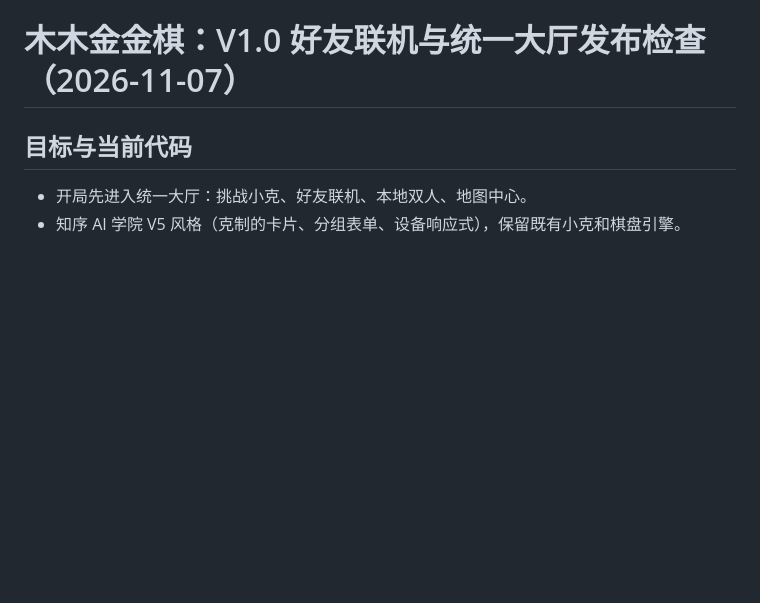
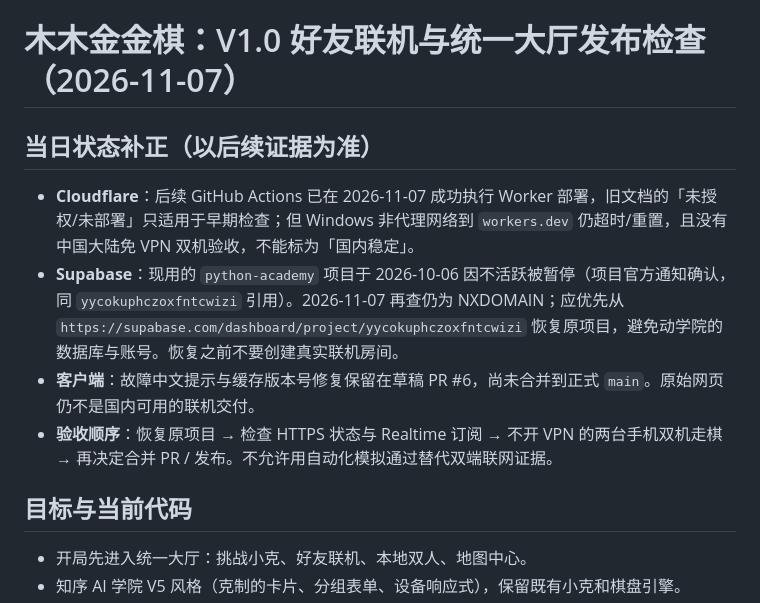
Before and after one commit to ndshuge/oh-mumujinjin, a Markdown page: docs/RELEASE_GATE_FRIENDS_20261107.md, the part around the change. GitHub-like rendering; blank space fills up the shorter version.

Commit message:
docs(multiplayer): confirm Supabase pause and recovery gate

```diff
--- a/docs/RELEASE_GATE_FRIENDS_20261107.md
+++ b/docs/RELEASE_GATE_FRIENDS_20261107.md
@@ -1,4 +1,13 @@
 # 木木金金棋：V1.0 好友联机与统一大厅发布检查（2026-11-07）
+
+## 当日状态补正（以后续证据为准）
+
+- **Cloudflare**：后续 GitHub Actions 已在 2026-11-07 成功执行 Worker 部署，旧文档的「未授权/未部署」只适用于早期检查；但 Windows 非代理网络到 `workers.dev` 仍超时/重置，且没有中国大陆免 VPN 双机验收，不能标为「国内稳定」。
+- **Supabase**：现用的 `python-academy` 项目于 2026-10-06 因不活跃被暂停（项目官方通知确认，同 `yycokuphczoxfntcwizi` 引用）。2026-11-07 再查仍为 NXDOMAIN；应优先从 `https://supabase.com/dashboard/project/yycokuphczoxfntcwizi` 恢复原项目，避免动学院的数据库与账号。恢复之前不要创建真实联机房间。
+- **客户端**：故障中文提示与缓存版本号修复保留在草稿 PR #6，尚未合并到正式 `main`。原始网页仍不是国内可用的联机交付。
+- **验收顺序**：恢复原项目 → 检查 HTTPS 状态与 Realtime 订阅 → 不开 VPN 的两台手机双机走棋 → 再决定合并 PR / 发布。不允许用自动化模拟通过替代双端联网证据。
+
+
 
 ## 目标与当前代码
 - 开局先进入统一大厅：挑战小克、好友联机、本地双人、地图中心。
```
Also changed, not shown: docs/SUPABASE_FRIENDS_BETA_20261107.md (+3 -2 lines).
